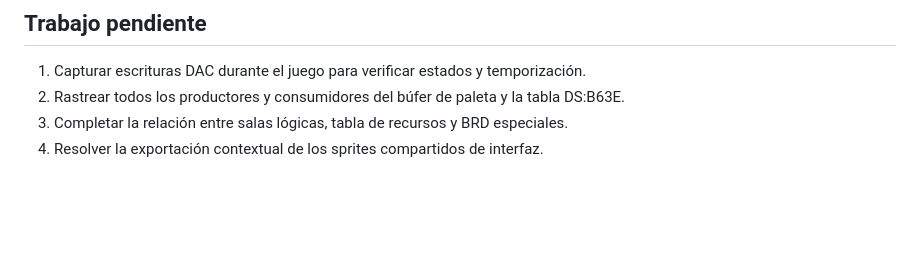
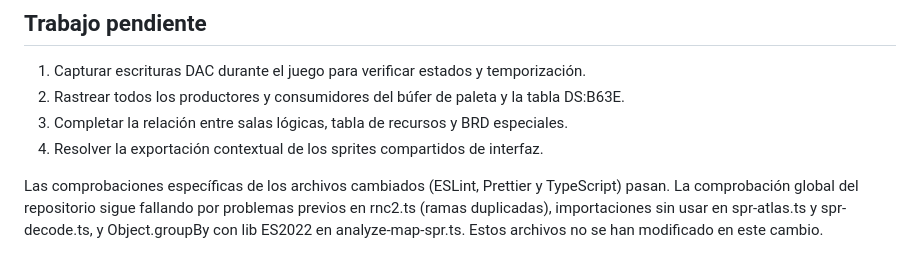
Before and after one commit to alexllao/curse-remastered, a Markdown page: docs/palette-loading.md, the part around the change. GitHub-like rendering; blank space fills up the shorter version.

Commit message:
Registrar los fallos de validación existentes en el trabajo con paletas de escena

```diff
--- a/docs/palette-loading.md
+++ b/docs/palette-loading.md
@@ -115,3 +115,5 @@ asociación: la prueba procede del cargador y la tabla del ejecutable.
 2. Rastrear todos los productores y consumidores del búfer de paleta y la tabla DS:B63E.
 3. Completar la relación entre salas lógicas, tabla de recursos y BRD especiales.
 4. Resolver la exportación contextual de los sprites compartidos de interfaz.
+
+Las comprobaciones específicas de los archivos cambiados (ESLint, Prettier y TypeScript) pasan. La comprobación global del repositorio sigue fallando por problemas previos en rnc2.ts (ramas duplicadas), importaciones sin usar en spr-atlas.ts y spr-decode.ts, y Object.groupBy con lib ES2022 en analyze-map-spr.ts. Estos archivos no se han modificado en este cambio.
```
